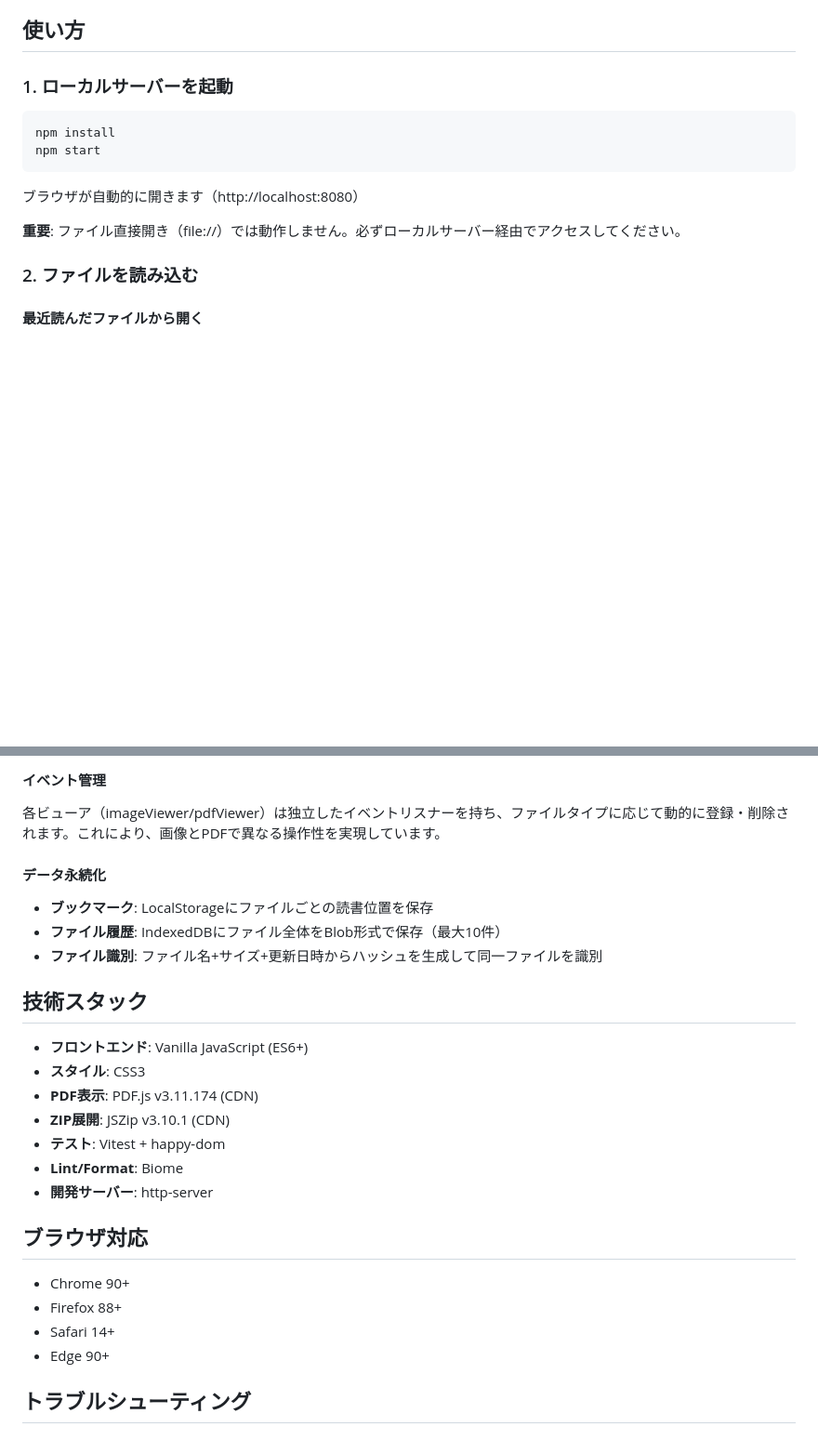
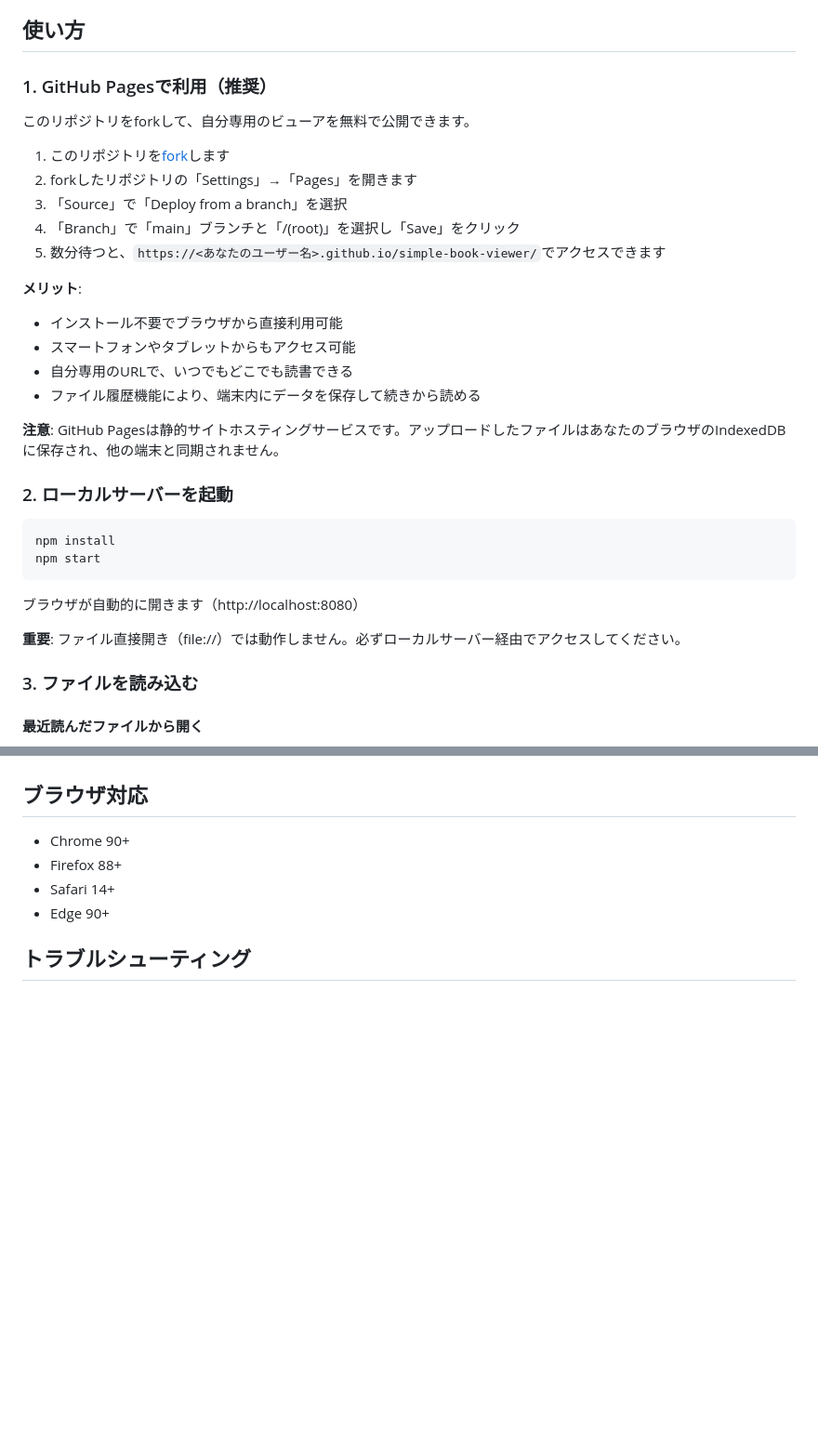
Before and after one commit to hatohato25/simple-book-viewer, a Markdown page: README.md, 2 parts joined by grey strips. Shown at 93% size. GitHub-like rendering; blank space fills up the shorter version.

````diff
--- a/README.md
+++ b/README.md
@@ -38,7 +38,25 @@
 
 ## 使い方
 
-### 1. ローカルサーバーを起動
+### 1. GitHub Pagesで利用（推奨）
+
+このリポジトリをforkして、自分専用のビューアを無料で公開できます。
+
+1. このリポジトリを[fork](https://github.com/hatohato25/simple-book-viewer/fork)します
+2. forkしたリポジトリの「Settings」→「Pages」を開きます
+3. 「Source」で「Deploy from a branch」を選択
+4. 「Branch」で「main」ブランチと「/(root)」を選択し「Save」をクリック
+5. 数分待つと、`https://<あなたのユーザー名>.github.io/simple-book-viewer/`でアクセスできます
+
+**メリット**:
+- インストール不要でブラウザから直接利用可能
+- スマートフォンやタブレットからもアクセス可能
+- 自分専用のURLで、いつでもどこでも読書できる
+- ファイル履歴機能により、端末内にデータを保存して続きから読める
+
+**注意**: GitHub Pagesは静的サイトホスティングサービスです。アップロードしたファイルはあなたのブラウザのIndexedDBに保存され、他の端末と同期されません。
+
+### 2. ローカルサーバーを起動
 
 ```bash
 npm install
@@ -49,7 +67,7 @@ npm start
 
 **重要**: ファイル直接開き（file://）では動作しません。必ずローカルサーバー経由でアクセスしてください。
 
-### 2. ファイルを読み込む
+### 3. ファイルを読み込む
 
 #### 最近読んだファイルから開く
 1. ブラウザを開くと、最近読んだファイルの履歴が表示されます
@@ -166,22 +119,3 @@ book-viewer/
-#### イベント管理
-
-各ビューア（imageViewer/pdfViewer）は独立したイベントリスナーを持ち、ファイルタイプに応じて動的に登録・削除されます。これにより、画像とPDFで異なる操作性を実現しています。
-
-#### データ永続化
-
-- **ブックマーク**: LocalStorageにファイルごとの読書位置を保存
-- **ファイル履歴**: IndexedDBにファイル全体をBlob形式で保存（最大10件）
-- **ファイル識別**: ファイル名+サイズ+更新日時からハッシュを生成して同一ファイルを識別
-
-## 技術スタック
-
-- **フロントエンド**: Vanilla JavaScript (ES6+)
-- **スタイル**: CSS3
-- **PDF表示**: PDF.js v3.11.174 (CDN)
-- **ZIP展開**: JSZip v3.10.1 (CDN)
-- **テスト**: Vitest + happy-dom
-- **Lint/Format**: Biome
-- **開発サーバー**: http-server
 
 ## ブラウザ対応
 
````
Also changed, not shown: other parts of README.md (+1 -81 lines).
